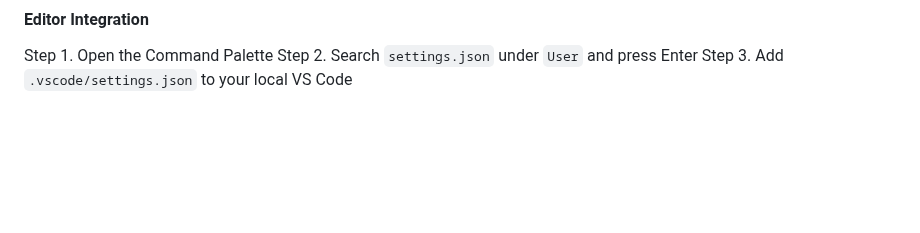
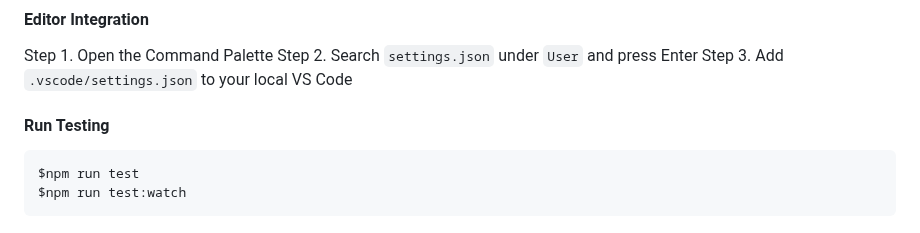
Before and after one commit to seog-jun/til-tool, a Markdown page: CONTRIBUTING.md, the part around the change. Rendered like a GitHub page; blank space fills up the shorter version.

````diff
--- a/CONTRIBUTING.md
+++ b/CONTRIBUTING.md
@@ -154,3 +154,10 @@ $npm run lint
 Step 1. Open the Command Palette
 Step 2. Search `settings.json` under `User` and press Enter
 Step 3. Add `.vscode/settings.json` to your local VS Code
+
+#### Run Testing
+
+```bsh
+$npm run test
+$npm run test:watch
+```
````
